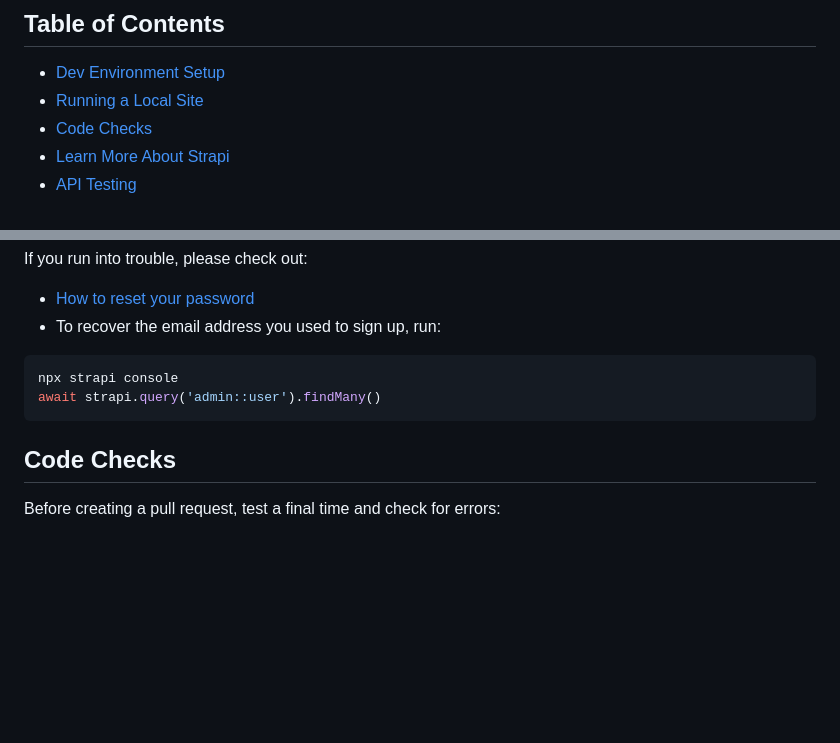
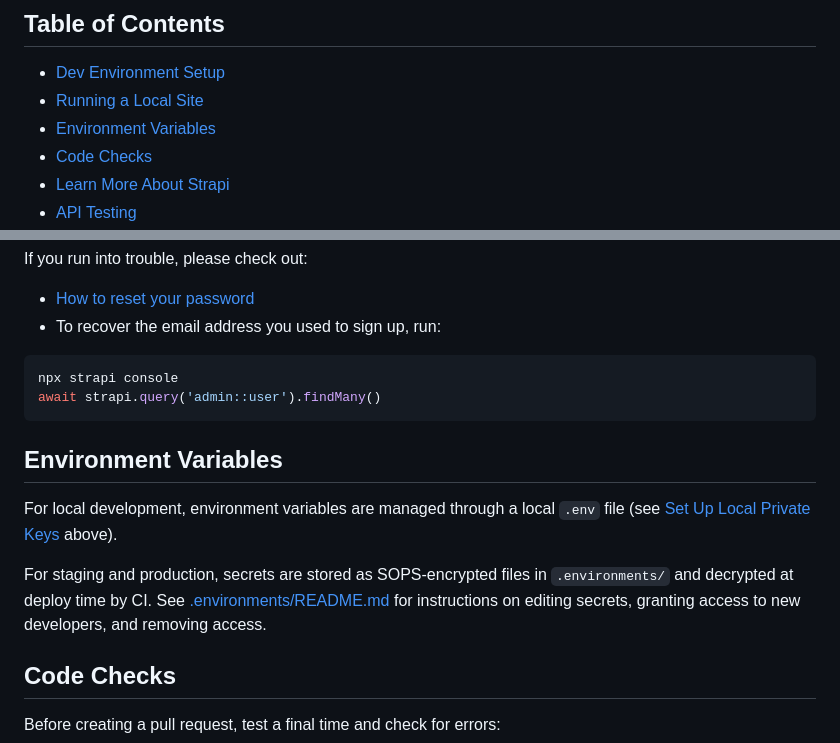
Before and after one commit to distributeaid/aggregated-public-information, a Markdown page: README.md, 2 parts joined by grey strips. GitHub-like rendering; blank space fills up the shorter version.

Commit message:
docs: add secrets management guide and environment variables section

````diff
--- a/README.md
+++ b/README.md
@@ -6,6 +6,7 @@ This project uses [Strapi](https://strapi.io) as a CMS backend. For most informa
 
 - [Dev Environment Setup](#dev-environment-setup)
 - [Running a Local Site](#running-a-local-site)
+- [Environment Variables](#environment-variables)
 - [Code Checks](#code-checks)
 - [Learn More About Strapi](#learn-more-about-strapi)
 - [API Testing](#api-testing)
@@ -102,6 +103,12 @@ npx strapi console
 await strapi.query('admin::user').findMany()
 ```
 
+## Environment Variables
+
+For local development, environment variables are managed through a local `.env` file (see [Set Up Local Private Keys](#set-up-local-private-keys) above).
+
+For staging and production, secrets are stored as SOPS-encrypted files in `.environments/` and decrypted at deploy time by CI. See [.environments/README.md](.environments/README.md) for instructions on editing secrets, granting access to new developers, and removing access.
+
 ## Code Checks
 
 Before creating a pull request, test a final time and check for errors:
````
Also changed, not shown: .environments/README.md (added, +89 -0 lines).
